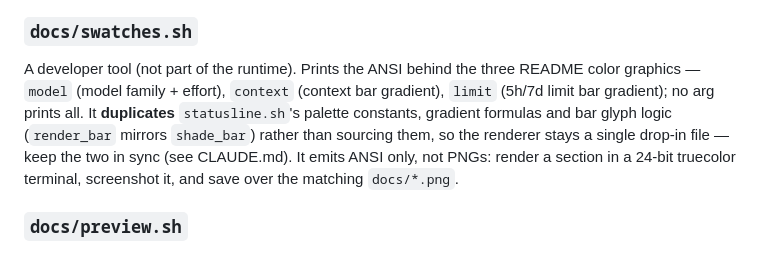
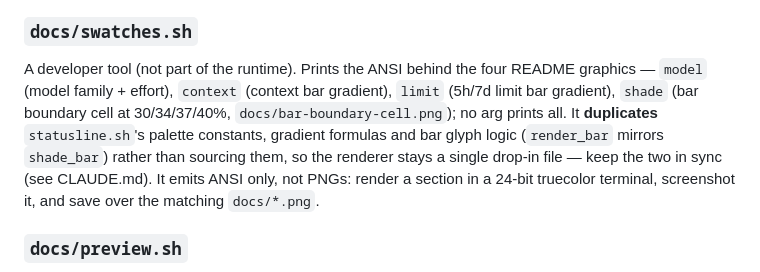
Before and after one commit to howar31/claude-statusline, a Markdown page: SPEC.md, the part around the change. GitHub-like rendering.

```diff
--- a/SPEC.md
+++ b/SPEC.md
@@ -22,7 +22,7 @@ A `SessionStart` + `UserPromptSubmit` hook that answers "whose quota is this ses
 
 ### `docs/swatches.sh`
 
-A developer tool (not part of the runtime). Prints the ANSI behind the three README color graphics — `model` (model family + effort), `context` (context bar gradient), `limit` (5h/7d limit bar gradient); no arg prints all. It **duplicates** `statusline.sh`'s palette constants, gradient formulas and bar glyph logic (`render_bar` mirrors `shade_bar`) rather than sourcing them, so the renderer stays a single drop-in file — keep the two in sync (see CLAUDE.md). It emits ANSI only, not PNGs: render a section in a 24-bit truecolor terminal, screenshot it, and save over the matching `docs/*.png`.
+A developer tool (not part of the runtime). Prints the ANSI behind the four README graphics — `model` (model family + effort), `context` (context bar gradient), `limit` (5h/7d limit bar gradient), `shade` (bar boundary cell at 30/34/37/40%, `docs/bar-boundary-cell.png`); no arg prints all. It **duplicates** `statusline.sh`'s palette constants, gradient formulas and bar glyph logic (`render_bar` mirrors `shade_bar`) rather than sourcing them, so the renderer stays a single drop-in file — keep the two in sync (see CLAUDE.md). It emits ANSI only, not PNGs: render a section in a 24-bit truecolor terminal, screenshot it, and save over the matching `docs/*.png`.
 
 ### `docs/preview.sh`
 
```
Also changed, not shown: CLAUDE.md (+1 -1 lines), README.md (+4 -1 lines), docs/bar-boundary-cell.png (added), 1 other file.
